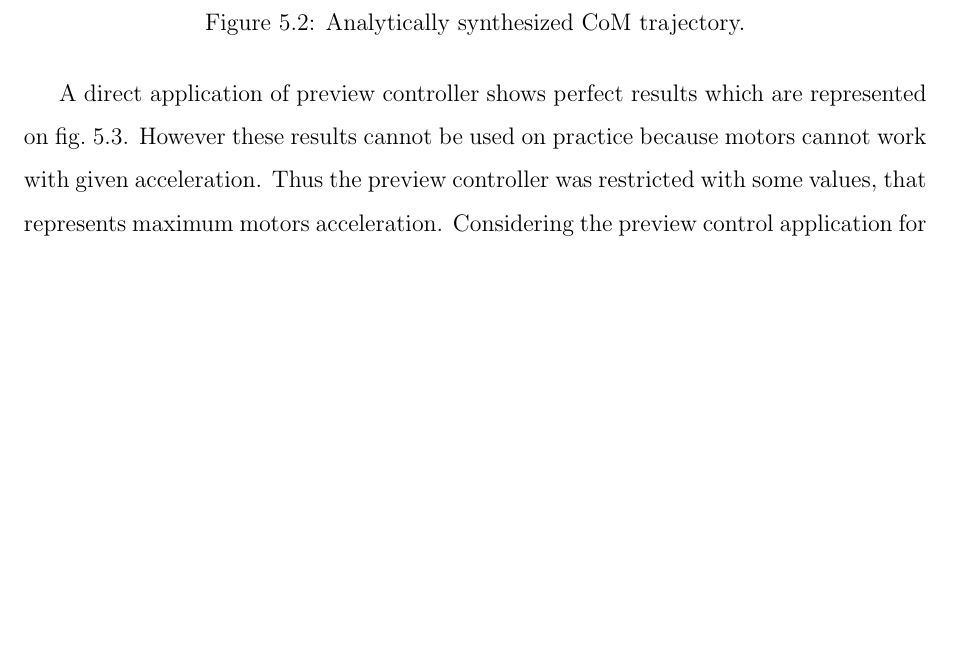
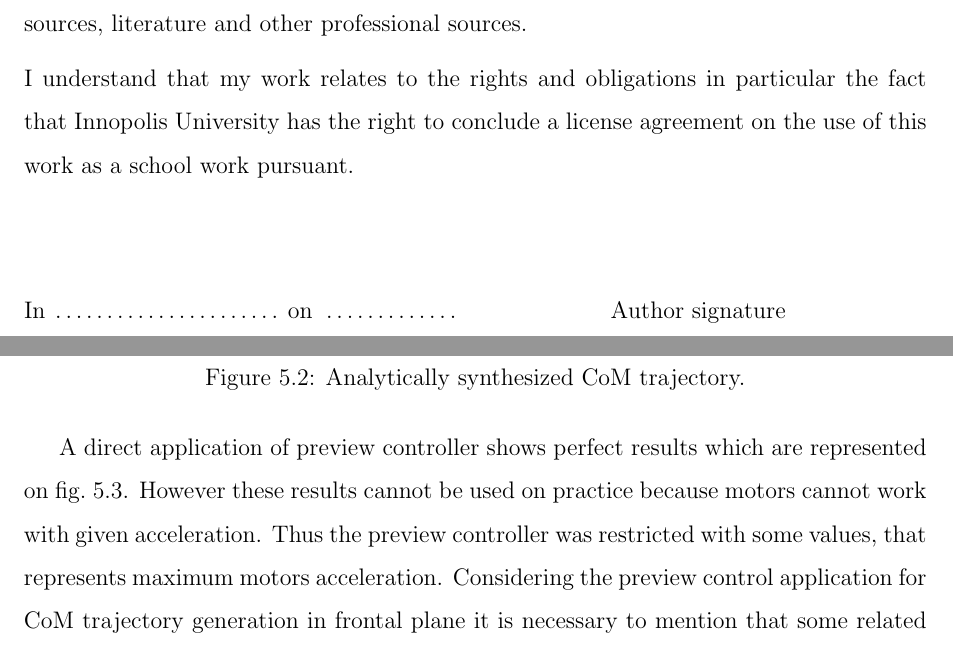
Before and after one commit to Aelphy/innopolis, a LaTeX thesis (thesis/thesis.tex): part of page 42 of 55 before the commit and two parts of pages 2 and 43 of 55 after it, the two joined at a grey line, cut at the place of the change, the shorter picture padded with empty space. Compiled offline with pdfLaTeX.

Commit message:
thesis workout

```diff
--- a/thesis/thesis.tex
+++ b/thesis/thesis.tex
@@ -31,3 +34,23 @@
+		\noindent
+		I declare that I carried out this bachelor thesis independently, and only with the cited
+		sources, literature and other professional sources.
+
+		\medskip\noindent
+		I understand that my work relates to the rights and obligations in particular the fact that Innopolis
+		University has the right to conclude a license agreement on the use of this
+		work as a school work pursuant.
+
+		\vspace{18mm}
+		\noindent
+		%% Place and date of signature
+		In \makebox[4cm]{\dotfill} on \makebox[2.5cm]{\dotfill}
+		\hspace*{\fill}
+		Author signature
+		\hspace*{\fill}
+
+		\vspace*{\stretch{1}}
+
+	\newpage
 
 	\tableofcontents
 
```
Also changed, not shown: thesis/images/iu.jpg (added), thesis/thesis.pdf, thesis/thesis.tex (28 more changed lines), 1 other file.
